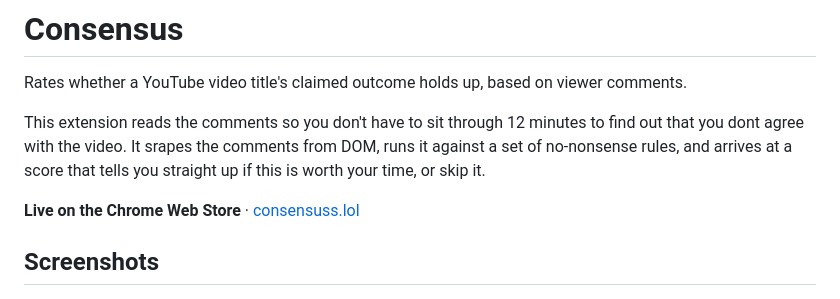
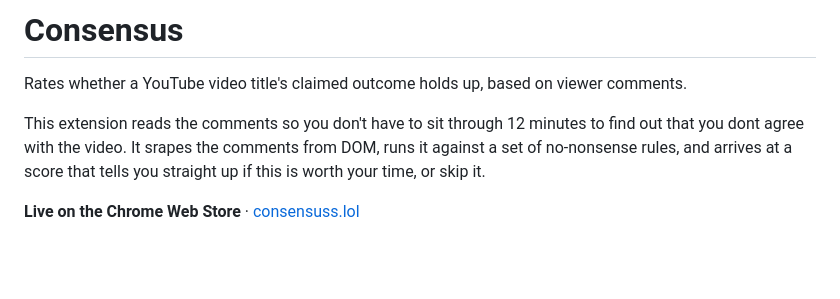
Before and after one commit to Shashank-Gangireddy/Consensuss, a Markdown page: README.md, the part around one of its changes. Rendered like a GitHub page; blank space fills up the shorter version.

```diff
--- a/README.md
+++ b/README.md
@@ -8,8 +8,6 @@ This extension reads the comments so you don't have to sit through 12 minutes to
 
 **Live on the Chrome Web Store** · [consensuss.lol](https://consensuss.lol)
 
-## Screenshots
-
 <img src="docs/screenshots/guidance-enforcement.jpg" width="360" alt="Popup showing a 5/10 Mixed rating on a claim, with a code-side guidance-enforcement notice explaining the rating was auto-adjusted from 6 to 5 because a learned guidance rule was detected as relevant but not reflected in the model's own score" />
 
 Rating card for a Review-format video, showing the guidance-enforcement
```
Also changed, not shown: other parts of README.md (+6 -0 lines).
